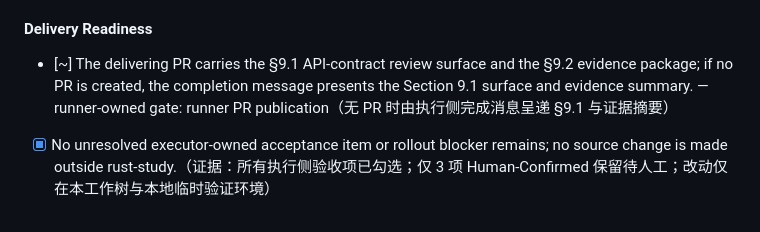
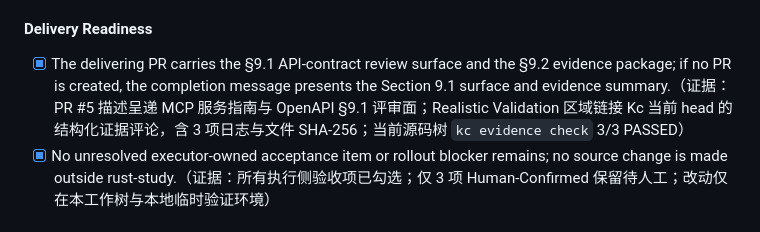
Before and after one commit to ZataZhang/zata-code-template-rust, a Markdown page: tasks/archive/P1-FEAT-20261109-104805-mcp-gateway-service.md, the part around the change. Drawn GitHub-style.

Commit message:
docs(prd): record MCP evidence presentation
Mark the runner-owned presentation gate complete after the PR body includes the Section 9.1 review surface and published evidence package.

```diff
--- a/tasks/archive/P1-FEAT-20261109-104805-mcp-gateway-service.md
+++ b/tasks/archive/P1-FEAT-20261109-104805-mcp-gateway-service.md
@@ -480,7 +480,7 @@ Reviewer: human evidence is limited to the service scope and API contract. Revie
 
 #### Delivery Readiness
 
-- [~] The delivering PR carries the §9.1 API-contract review surface and the §9.2 evidence package; if no PR is created, the completion message presents the Section 9.1 surface and evidence summary. — runner-owned gate: runner PR publication（无 PR 时由执行侧完成消息呈递 §9.1 与证据摘要）
+- [x] The delivering PR carries the §9.1 API-contract review surface and the §9.2 evidence package; if no PR is created, the completion message presents the Section 9.1 surface and evidence summary.（证据：PR #5 描述呈递 MCP 服务指南与 OpenAPI §9.1 评审面；Realistic Validation 区域链接 Kc 当前 head 的结构化证据评论，含 3 项日志与文件 SHA-256；当前源码树 `kc evidence check` 3/3 PASSED）
 - [x] No unresolved executor-owned acceptance item or rollout blocker remains; no source change is made outside rust-study.（证据：所有执行侧验收项已勾选；仅 3 项 Human-Confirmed 保留待人工；改动仅在本工作树与本地临时验证环境）
 
 ## 10. Functional Requirements
```
